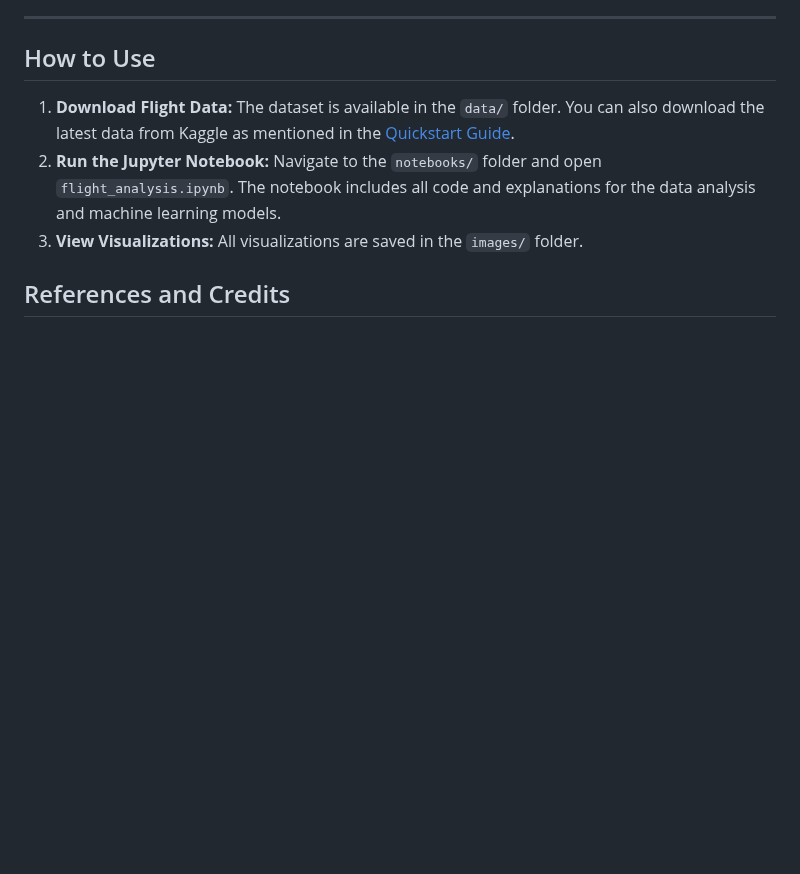
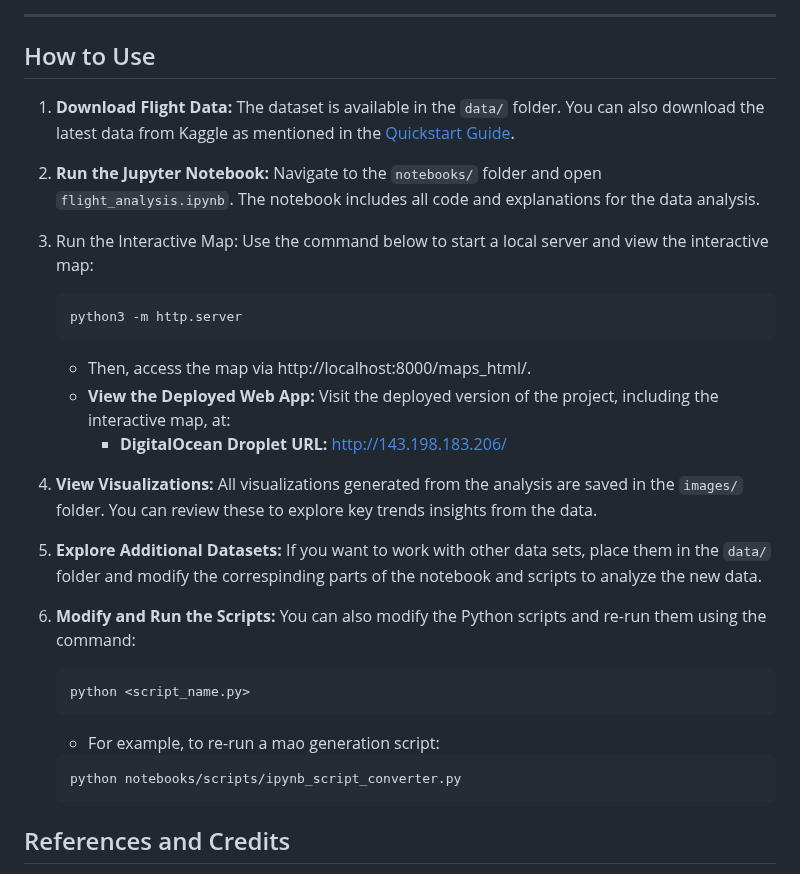
Before and after one commit to steven-midgley/project_one, a Markdown page: README.md, the part around the change. GitHub-like rendering; blank space fills up the shorter version.

Commit message:
Completed "how to use" section

````diff
--- a/README.md
+++ b/README.md
@@ -198,8 +198,29 @@ Add info here... (Summarize the overall findings and the value of the analysis.)
 ## How to Use
 
 1. **Download Flight Data:** The dataset is available in the `data/` folder. You can also download the latest data from Kaggle as mentioned in the [Quickstart Guide](#quickstart-guide).
-2. **Run the Jupyter Notebook:** Navigate to the `notebooks/` folder and open `flight_analysis.ipynb`. The notebook includes all code and explanations for the data analysis and machine learning models.
-3. **View Visualizations:** All visualizations are saved in the `images/` folder.
+
+2. **Run the Jupyter Notebook:** Navigate to the `notebooks/` folder and open `flight_analysis.ipynb`. The notebook includes all code and explanations for the data analysis.
+
+3. Run the Interactive Map: Use the command below to start a local server and view the interactive map:
+     ```bash
+     python3 -m http.server
+     ```
+     - Then, access the map via http://localhost:8000/maps_html/.
+     - **View the Deployed Web App:** Visit the deployed version of the project, including the interactive map, at:
+          - **DigitalOcean Droplet URL:** http://143.198.183.206/
+
+5. **View Visualizations:** All visualizations generated from the analysis are saved in the `images/` folder. You can review these to explore key trends insights from the data.
+
+6. **Explore Additional Datasets:** If you want to work with other data sets, place them in the `data/` folder and modify the correspinding parts of the notebook and scripts to analyze the new data.
+
+7. **Modify and Run the Scripts:** You can also modify the Python scripts and re-run them using the command:
+     ```bash
+     python <script_name.py>
+     ```
+     - For example, to re-run a mao generation script:
+     ``` bash
+     python notebooks/scripts/ipynb_script_converter.py
+     ```
 
 ## References and Credits
 - [Pandas Documentation](https://pandas.pydata.org/)
````
